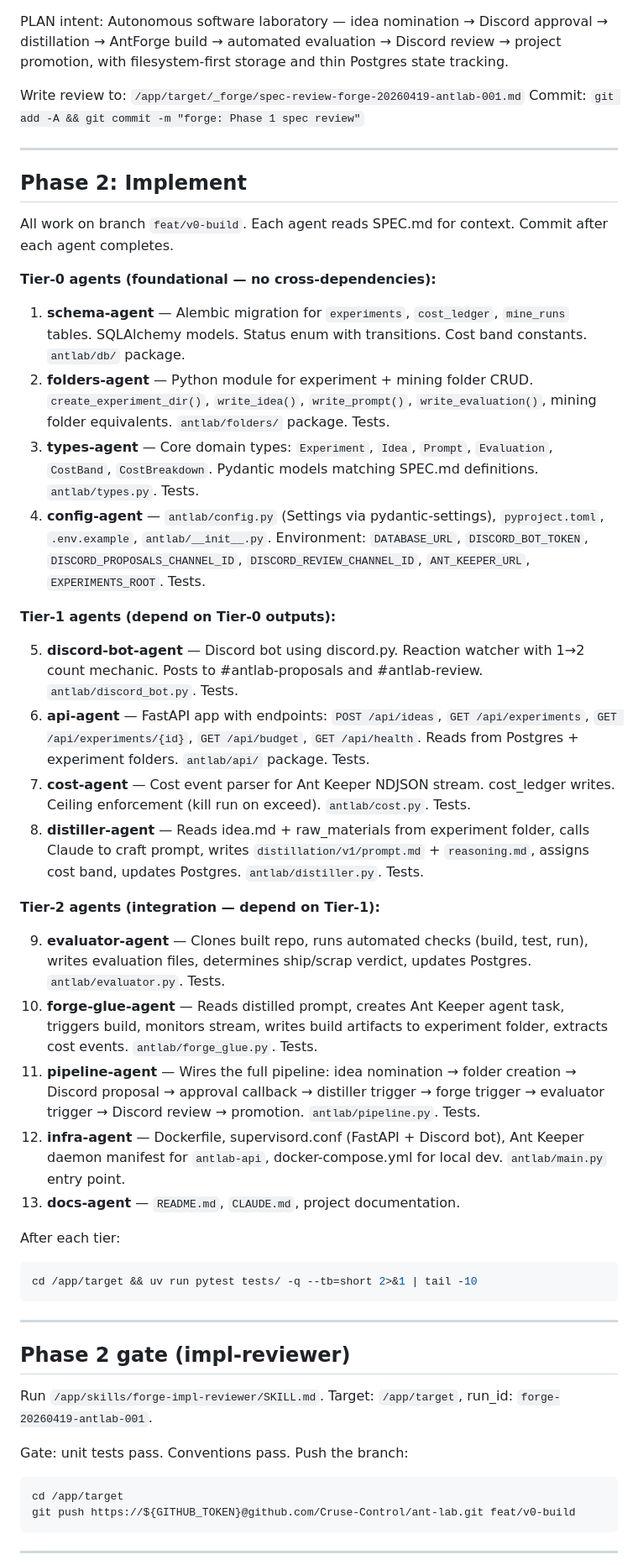
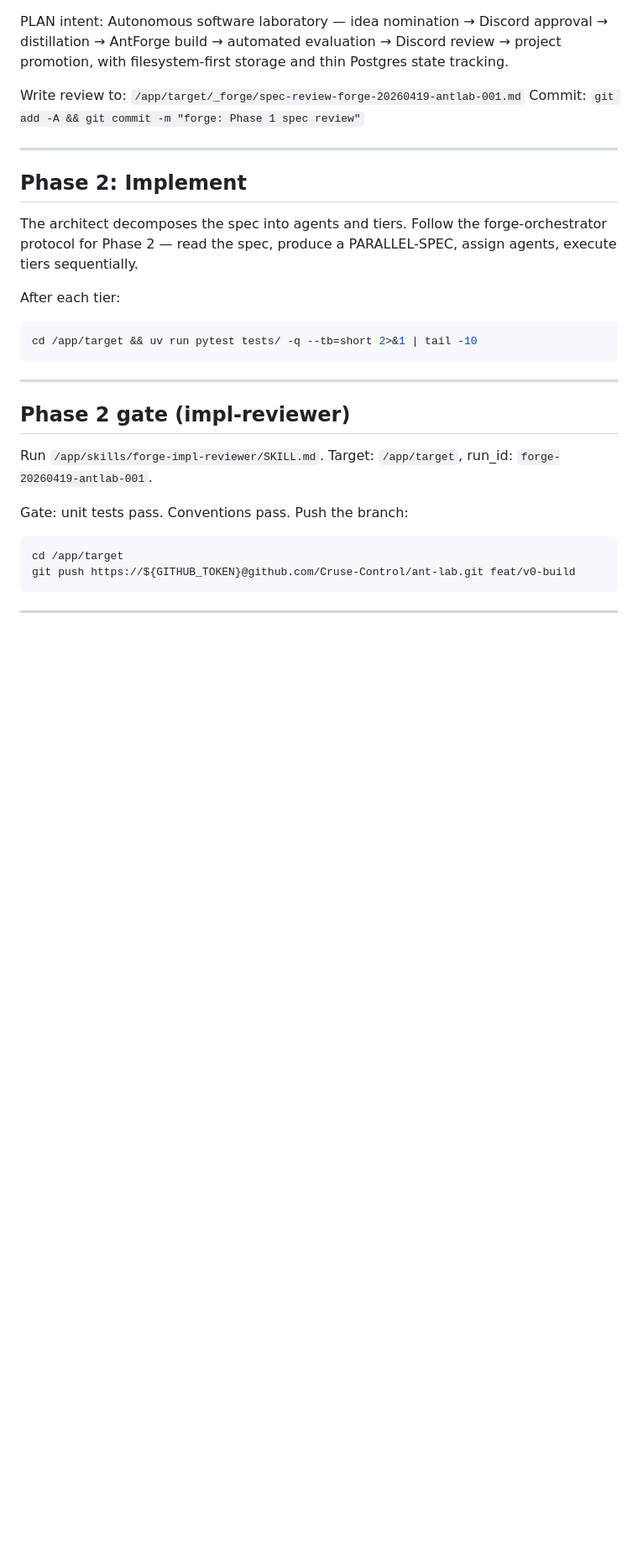
Before and after one commit to Cruse-Control/ant-keeper-tasks, a Markdown page: forge-ant-lab/prompt.md, the part around one of its changes. Shown at 84% size. Rendered like a GitHub page; blank space fills up the shorter version.

````diff
--- a/forge-ant-lab/prompt.md
+++ b/forge-ant-lab/prompt.md
@@ -106,29 +106,7 @@ Commit: `git add -A && git commit -m "forge: Phase 1 spec review"`
 
 ## Phase 2: Implement
 
-All work on branch `feat/v0-build`. Each agent reads SPEC.md for context. Commit after each agent completes.
-
-**Tier-0 agents (foundational — no cross-dependencies):**
-
-1. **schema-agent** — Alembic migration for `experiments`, `cost_ledger`, `mine_runs` tables. SQLAlchemy models. Status enum with transitions. Cost band constants. `antlab/db/` package.
-2. **folders-agent** — Python module for experiment + mining folder CRUD. `create_experiment_dir()`, `write_idea()`, `write_prompt()`, `write_evaluation()`, mining folder equivalents. `antlab/folders/` package. Tests.
-3. **types-agent** — Core domain types: `Experiment`, `Idea`, `Prompt`, `Evaluation`, `CostBand`, `CostBreakdown`. Pydantic models matching SPEC.md definitions. `antlab/types.py`. Tests.
-4. **config-agent** — `antlab/config.py` (Settings via pydantic-settings), `pyproject.toml`, `.env.example`, `antlab/__init__.py`. Environment: `DATABASE_URL`, `DISCORD_BOT_TOKEN`, `DISCORD_PROPOSALS_CHANNEL_ID`, `DISCORD_REVIEW_CHANNEL_ID`, `ANT_KEEPER_URL`, `EXPERIMENTS_ROOT`. Tests.
-
-**Tier-1 agents (depend on Tier-0 outputs):**
-
-5. **discord-bot-agent** — Discord bot using discord.py. Reaction watcher with 1→2 count mechanic. Posts to #antlab-proposals and #antlab-review. `antlab/discord_bot.py`. Tests.
-6. **api-agent** — FastAPI app with endpoints: `POST /api/ideas`, `GET /api/experiments`, `GET /api/experiments/{id}`, `GET /api/budget`, `GET /api/health`. Reads from Postgres + experiment folders. `antlab/api/` package. Tests.
-7. **cost-agent** — Cost event parser for Ant Keeper NDJSON stream. cost_ledger writes. Ceiling enforcement (kill run on exceed). `antlab/cost.py`. Tests.
-8. **distiller-agent** — Reads idea.md + raw_materials from experiment folder, calls Claude to craft prompt, writes `distillation/v1/prompt.md` + `reasoning.md`, assigns cost band, updates Postgres. `antlab/distiller.py`. Tests.
-
-**Tier-2 agents (integration — depend on Tier-1):**
-
-9. **evaluator-agent** — Clones built repo, runs automated checks (build, test, run), writes evaluation files, determines ship/scrap verdict, updates Postgres. `antlab/evaluator.py`. Tests.
-10. **forge-glue-agent** — Reads distilled prompt, creates Ant Keeper agent task, triggers build, monitors stream, writes build artifacts to experiment folder, extracts cost events. `antlab/forge_glue.py`. Tests.
-11. **pipeline-agent** — Wires the full pipeline: idea nomination → folder creation → Discord proposal → approval callback → distiller trigger → forge trigger → evaluator trigger → Discord review → promotion. `antlab/pipeline.py`. Tests.
-12. **infra-agent** — Dockerfile, supervisord.conf (FastAPI + Discord bot), Ant Keeper daemon manifest for `antlab-api`, docker-compose.yml for local dev. `antlab/main.py` entry point.
-13. **docs-agent** — `README.md`, `CLAUDE.md`, project documentation.
+The architect decomposes the spec into agents and tiers. Follow the forge-orchestrator protocol for Phase 2 — read the spec, produce a PARALLEL-SPEC, assign agents, execute tiers sequentially.
 
 After each tier:
 ```bash
````
Also changed, not shown: other parts of forge-ant-lab/prompt.md (+3 -20 lines).
